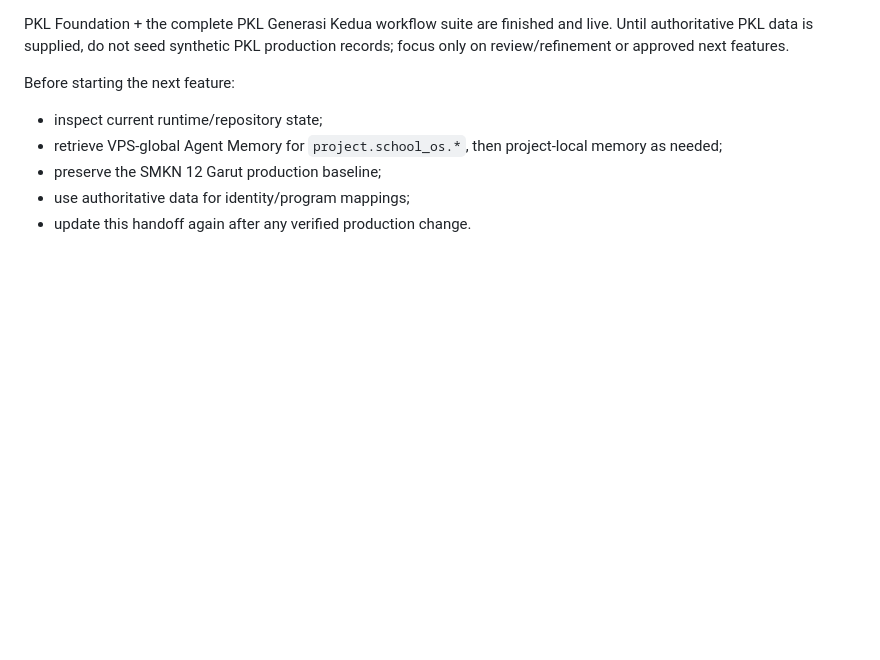
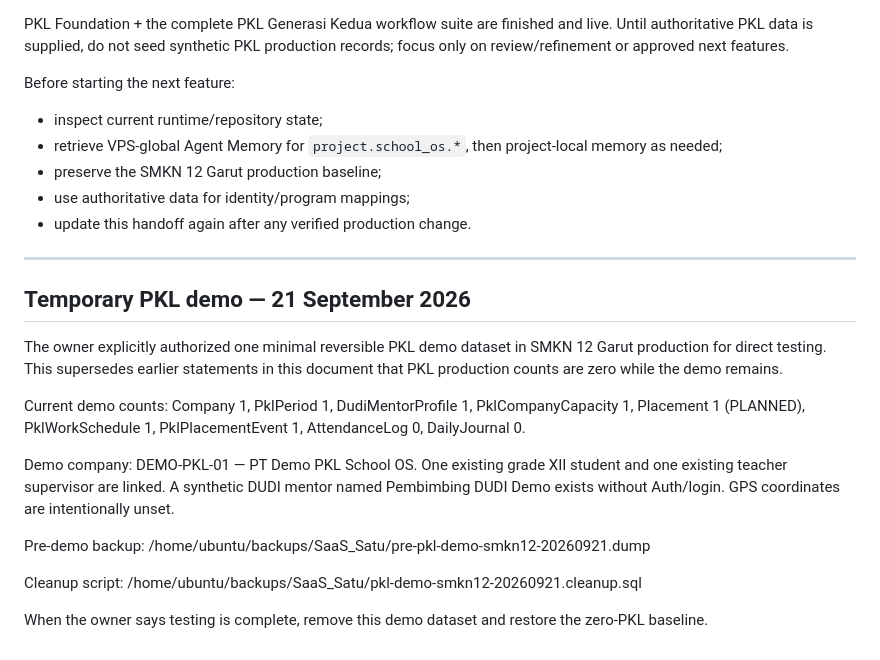
Before and after one commit to suhendararyadi/SaaS_Satu, a Markdown page: docs/AI_AGENT_HANDOFF.md, the part around the change. Drawn GitHub-style; blank space fills up the shorter version.

Commit message:
docs(pkl): record temporary demo dataset

```diff
--- a/docs/AI_AGENT_HANDOFF.md
+++ b/docs/AI_AGENT_HANDOFF.md
@@ -315,3 +315,19 @@ Before starting the next feature:
 - preserve the SMKN 12 Garut production baseline;
 - use authoritative data for identity/program mappings;
 - update this handoff again after any verified production change.
+
+---
+
+## Temporary PKL demo — 21 September 2026
+
+The owner explicitly authorized one minimal reversible PKL demo dataset in SMKN 12 Garut production for direct testing. This supersedes earlier statements in this document that PKL production counts are zero while the demo remains.
+
+Current demo counts: Company 1, PklPeriod 1, DudiMentorProfile 1, PklCompanyCapacity 1, Placement 1 (PLANNED), PklWorkSchedule 1, PklPlacementEvent 1, AttendanceLog 0, DailyJournal 0.
+
+Demo company: DEMO-PKL-01 — PT Demo PKL School OS. One existing grade XII student and one existing teacher supervisor are linked. A synthetic DUDI mentor named Pembimbing DUDI Demo exists without Auth/login. GPS coordinates are intentionally unset.
+
+Pre-demo backup: /home/ubuntu/backups/SaaS_Satu/pre-pkl-demo-smkn12-20260921.dump
+
+Cleanup script: /home/ubuntu/backups/SaaS_Satu/pkl-demo-smkn12-20260921.cleanup.sql
+
+When the owner says testing is complete, remove this demo dataset and restore the zero-PKL baseline.
```
Also changed, not shown: docs/DEVELOPMENT_LOG.md (+9 -0 lines), docs/PROJECT_CONTEXT.md (+13 -0 lines).
